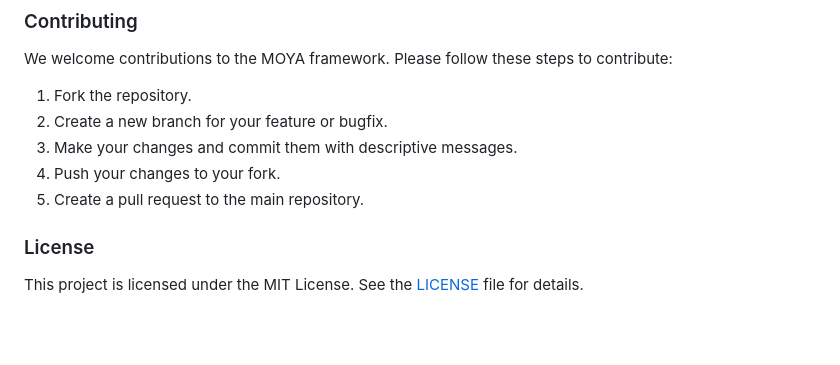
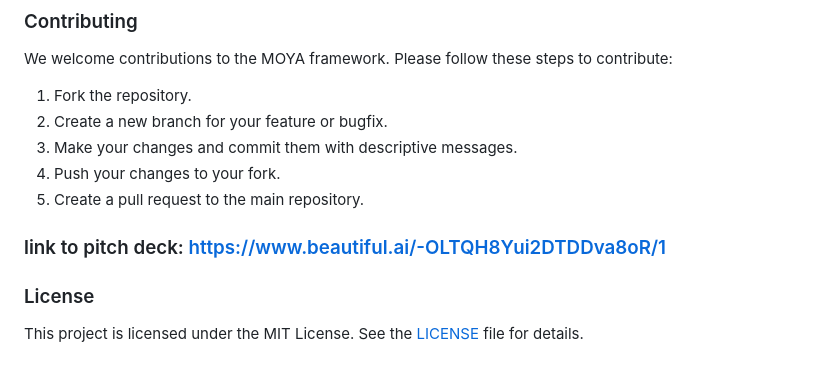
Before and after one commit to buriburiupdated/moya-buriburi, a Markdown page: README.md, the part around the change. Rendered like a GitHub page; blank space fills up the shorter version.

```diff
--- a/README.md
+++ b/README.md
@@ -90,7 +90,7 @@ We welcome contributions to the MOYA framework. Please follow these steps to con
 3. Make your changes and commit them with descriptive messages.
 4. Push your changes to your fork.
 5. Create a pull request to the main repository.
-
+### link to pitch deck: https://www.beautiful.ai/-OLTQH8Yui2DTDDva8oR/1
 ### License
 
 This project is licensed under the MIT License. See the [LICENSE](LICENSE) file for details.
```
